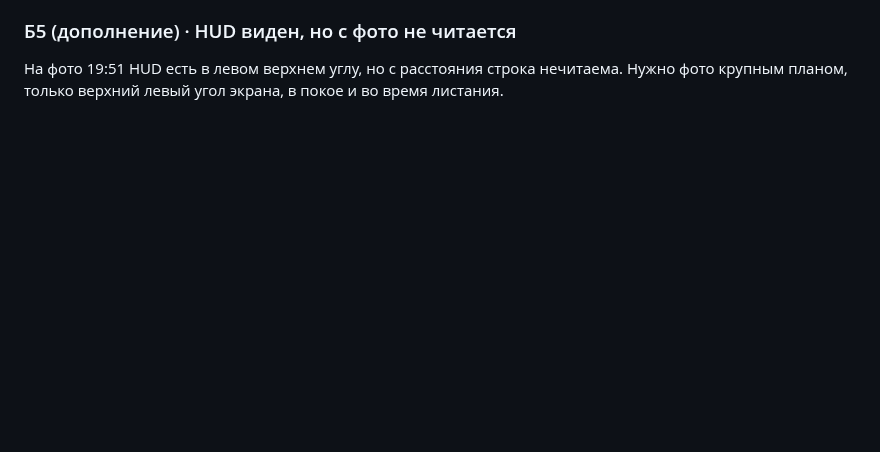
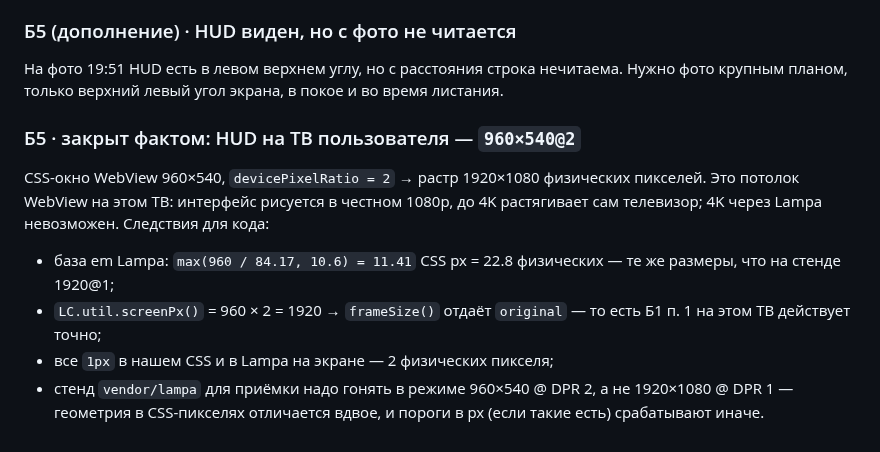
Before and after one commit to azarkostya/lumen-card, a Markdown page: docs/plans/2026-09-18-lumen-phase4-tv.md, the part around the change. Drawn GitHub-style; blank space fills up the shorter version.

Commit message:
docs: Б5 — на ТВ пользователя 960x540@2, растр 1080p
Co-Authored-By: Claude Opus 5 <noreply@anthropic.com>

```diff
--- a/docs/plans/2026-09-18-lumen-phase4-tv.md
+++ b/docs/plans/2026-09-18-lumen-phase4-tv.md
@@ -942,3 +942,10 @@ function reveal(source, opts) {
 
 ### Б5 (дополнение) · HUD виден, но с фото не читается
 На фото 19:51 HUD есть в левом верхнем углу, но с расстояния строка нечитаема. Нужно фото крупным планом, только верхний левый угол экрана, в покое и во время листания.
+
+### Б5 · закрыт фактом: HUD на ТВ пользователя — `960×540@2`
+CSS-окно WebView 960×540, `devicePixelRatio = 2` → растр 1920×1080 физических пикселей. Это потолок WebView на этом ТВ: интерфейс рисуется в честном 1080p, до 4K растягивает сам телевизор; 4K через Lampa невозможен. Следствия для кода:
+- база em Lampa: `max(960 / 84.17, 10.6) = 11.41` CSS px = 22.8 физических — те же размеры, что на стенде 1920@1;
+- `LC.util.screenPx()` = 960 × 2 = 1920 → `frameSize()` отдаёт `original` — то есть Б1 п. 1 на этом ТВ действует точно;
+- все `1px` в нашем CSS и в Lampa на экране — 2 физических пикселя;
+- стенд `vendor/lampa` для приёмки надо гонять в режиме 960×540 @ DPR 2, а не 1920×1080 @ DPR 1 — геометрия в CSS-пикселях отличается вдвое, и пороги в px (если такие есть) срабатывают иначе.
```
